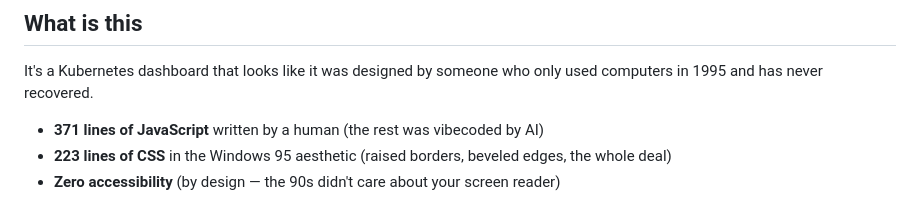
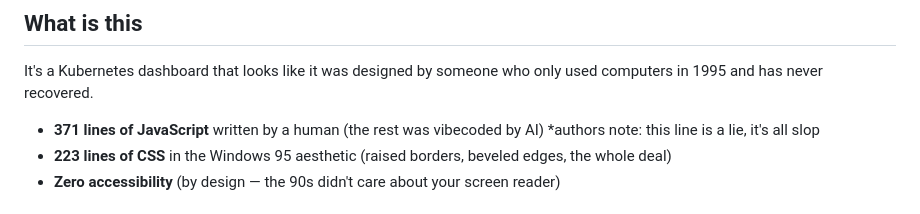
Before and after one commit to SirTediousOfFoo/k95s, a Markdown page: README.md, the part around the change. GitHub-like rendering.

Commit message:
Update authorship note in README
Clarified authorship note in README.

```diff
--- a/README.md
+++ b/README.md
@@ -8,7 +8,7 @@
 
 It's a Kubernetes dashboard that looks like it was designed by someone who only used computers in 1995 and has never recovered.
 
-- **371 lines of JavaScript** written by a human (the rest was vibecoded by AI)
+- **371 lines of JavaScript** written by a human (the rest was vibecoded by AI) *authors note: this line is a lie, it's all slop
 - **223 lines of CSS** in the Windows 95 aesthetic (raised borders, beveled edges, the whole deal)
 - **Zero accessibility** (by design — the 90s didn't care about your screen reader)
 
```
